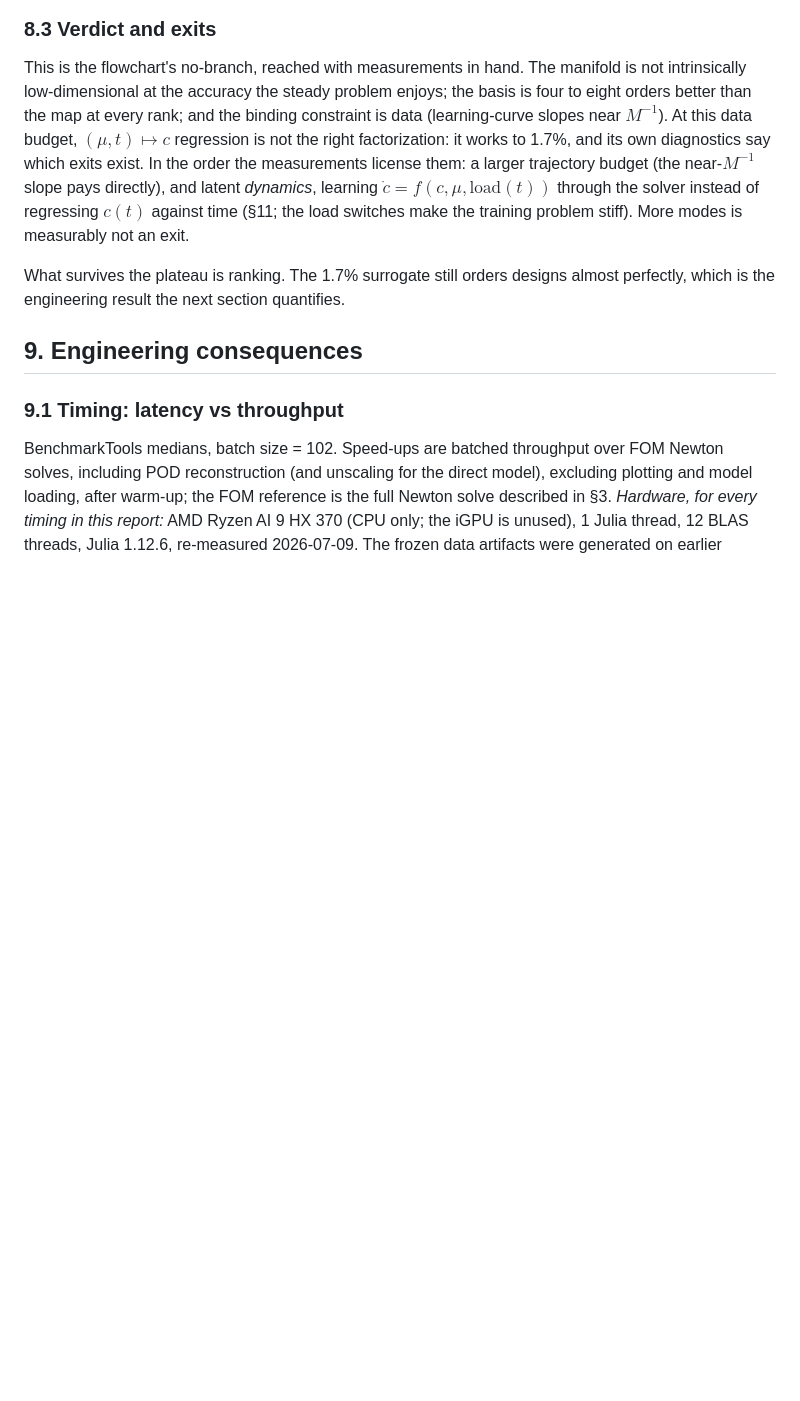
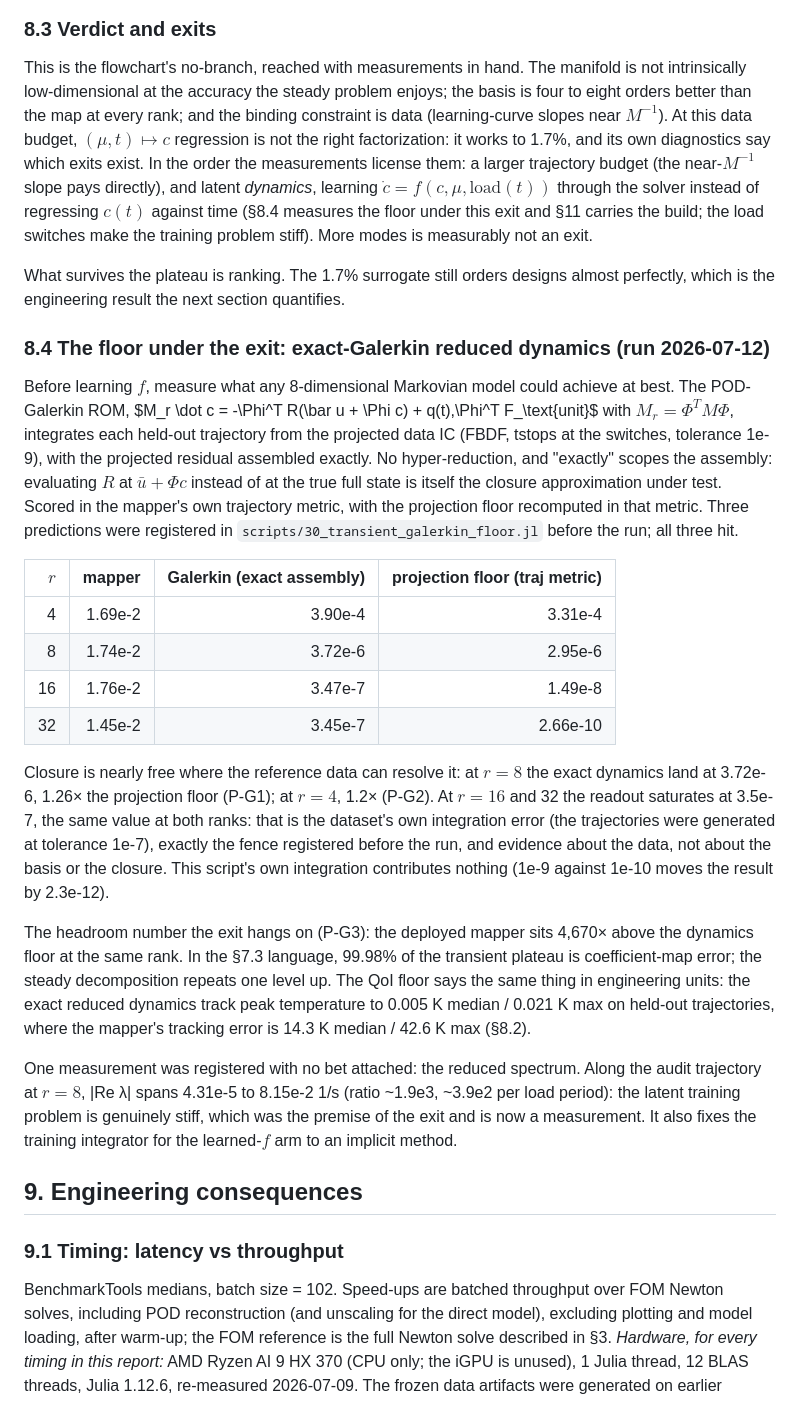
Before and after one commit to TommyDanMa/RadiativeSurrogates.jl, a Markdown page: report/report.md, the part around the change. GitHub-like rendering; blank space fills up the shorter version.

```diff
--- a/report/report.md
+++ b/report/report.md
@@ -580,11 +580,51 @@ regression is not the right factorization: it works to 1.7%, and its own diagnos
 which exits exist. In the order the measurements license them: a larger trajectory budget
 (the near-$M^{-1}$ slope pays directly), and latent *dynamics*, learning
 $\dot c = f(c, \mu, \text{load}(t))$ through the solver instead of regressing $c(t)$
-against time (§11; the load switches make the training problem stiff). More modes is
-measurably not an exit.
+against time (§8.4 measures the floor under this exit and §11 carries the build; the
+load switches make the training problem stiff). More modes is measurably not an exit.
 
 What survives the plateau is ranking. The 1.7% surrogate still orders designs almost
 perfectly, which is the engineering result the next section quantifies.
+
+### 8.4 The floor under the exit: exact-Galerkin reduced dynamics (run 2026-07-12)
+
+Before learning $f$, measure what any 8-dimensional Markovian model could achieve at
+best. The POD-Galerkin ROM, $M_r \dot c = -\Phi^T R(\bar u + \Phi c) + q(t)\,\Phi^T
+F_\text{unit}$ with $M_r = \Phi^T M \Phi$, integrates each held-out trajectory from
+the projected data IC (FBDF, tstops at the switches, tolerance 1e-9), with the
+projected residual assembled exactly. No hyper-reduction, and "exactly" scopes the
+assembly: evaluating $R$ at $\bar u + \Phi c$ instead of at the true full state is
+itself the closure approximation under test. Scored in the mapper's own trajectory
+metric, with the projection floor recomputed in that metric. Three predictions were
+registered in `scripts/30_transient_galerkin_floor.jl` before the run; all three hit.
+
+| $r$ | mapper | Galerkin (exact assembly) | projection floor (traj metric) |
+| ---: | ---: | ---: | ---: |
+| 4 | 1.69e-2 | 3.90e-4 | 3.31e-4 |
+| 8 | 1.74e-2 | 3.72e-6 | 2.95e-6 |
+| 16 | 1.76e-2 | 3.47e-7 | 1.49e-8 |
+| 32 | 1.45e-2 | 3.45e-7 | 2.66e-10 |
+
+Closure is nearly free where the reference data can resolve it: at $r = 8$ the exact
+dynamics land at 3.72e-6, 1.26× the projection floor (P-G1); at $r = 4$, 1.2×
+(P-G2). At $r = 16$ and 32 the readout saturates at 3.5e-7, the same value at both
+ranks: that is the dataset's own integration error (the trajectories were generated
+at tolerance 1e-7), exactly the fence registered before the run, and evidence about
+the data, not about the basis or the closure. This script's own integration
+contributes nothing (1e-9 against 1e-10 moves the result by 2.3e-12).
+
+The headroom number the exit hangs on (P-G3): the deployed mapper sits 4,670× above
+the dynamics floor at the same rank. In the §7.3 language, 99.98% of the transient
+plateau is coefficient-map error; the steady decomposition repeats one level up. The
+QoI floor says the same thing in engineering units: the exact reduced dynamics track
+peak temperature to 0.005 K median / 0.021 K max on held-out trajectories, where the
+mapper's tracking error is 14.3 K median / 42.6 K max (§8.2).
+
+One measurement was registered with no bet attached: the reduced spectrum. Along the
+audit trajectory at $r = 8$, |Re λ| spans 4.31e-5 to 8.15e-2 1/s (ratio ~1.9e3,
+~3.9e2 per load period): the latent training problem is genuinely stiff, which was
+the premise of the exit and is now a measurement. It also fixes the training
+integrator for the learned-$f$ arm to an implicit method.
 
 ## 9. Engineering consequences
 
```
Also changed, not shown: README.md (+11 -8 lines), notes/rank-note.md (+5 -1 lines), figures/29_transient_galerkin_floor.png (added), 4 other files.
